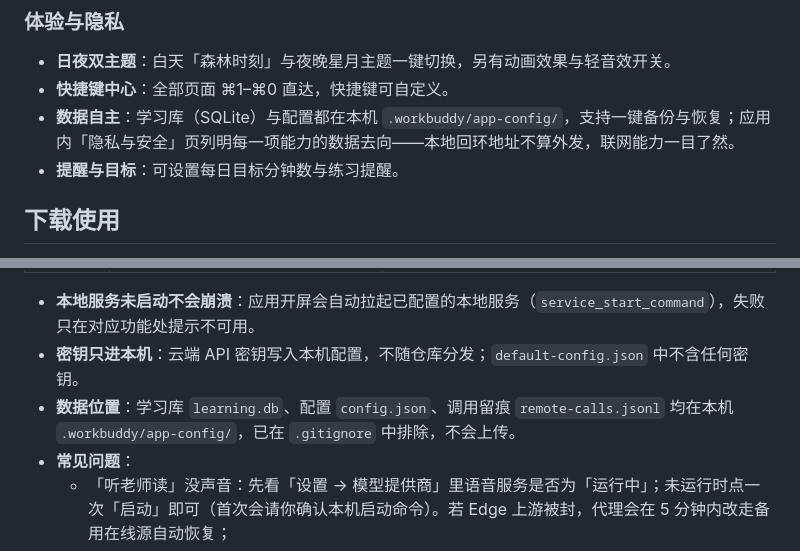
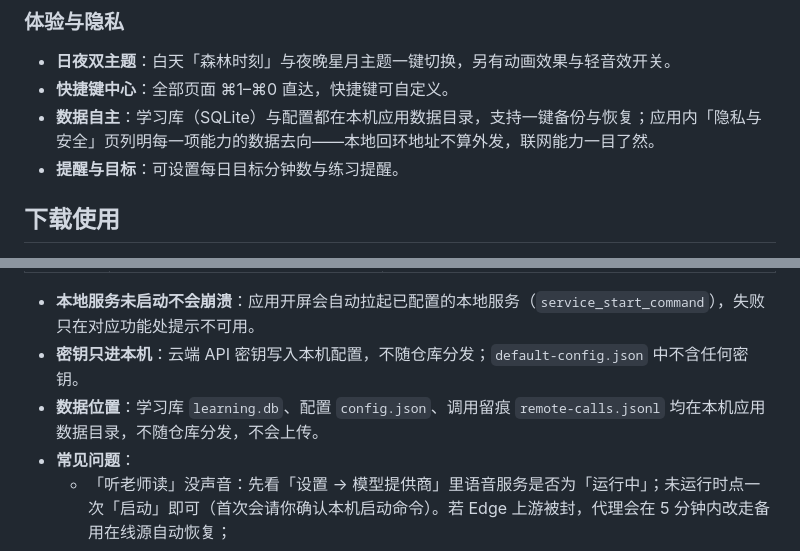
Before and after one commit to QuinnLSY/AI_Language_Coach, a Markdown page: README.md, 2 parts joined by grey strips. GitHub-like rendering.

Commit message:
README 数据说明改用户视角：去掉内部目录名（.workbuddy/app-config）与 git 术语

```diff
--- a/README.md
+++ b/README.md
@@ -67,7 +67,7 @@
 
 - **日夜双主题**：白天「森林时刻」与夜晚星月主题一键切换，另有动画效果与轻音效开关。
 - **快捷键中心**：全部页面 ⌘1–⌘0 直达，快捷键可自定义。
-- **数据自主**：学习库（SQLite）与配置都在本机 `.workbuddy/app-config/`，支持一键备份与恢复；应用内「隐私与安全」页列明每一项能力的数据去向——本地回环地址不算外发，联网能力一目了然。
+- **数据自主**：学习库（SQLite）与配置都在本机应用数据目录，支持一键备份与恢复；应用内「隐私与安全」页列明每一项能力的数据去向——本地回环地址不算外发，联网能力一目了然。
 - **提醒与目标**：可设置每日目标分钟数与练习提醒。
 
 ## 下载使用
@@ -114,7 +114,7 @@ zsh Scripts/make_app.sh
 
 - **本地服务未启动不会崩溃**：应用开屏会自动拉起已配置的本地服务（`service_start_command`），失败只在对应功能处提示不可用。
 - **密钥只进本机**：云端 API 密钥写入本机配置，不随仓库分发；`default-config.json` 中不含任何密钥。
-- **数据位置**：学习库 `learning.db`、配置 `config.json`、调用留痕 `remote-calls.jsonl` 均在本机 `.workbuddy/app-config/`，已在 `.gitignore` 中排除，不会上传。
+- **数据位置**：学习库 `learning.db`、配置 `config.json`、调用留痕 `remote-calls.jsonl` 均在本机应用数据目录，不随仓库分发，不会上传。
 - **常见问题**：
   - 「听老师读」没声音：先看「设置 → 模型提供商」里语音服务是否为「运行中」；未运行时点一次「启动」即可（首次会请你确认本机启动命令）。若 Edge 上游被封，代理会在 5 分钟内改走备用在线源自动恢复；
   - 本地模型显示不可用：确认 Ollama 已启动且模型已 `pull`；
```
